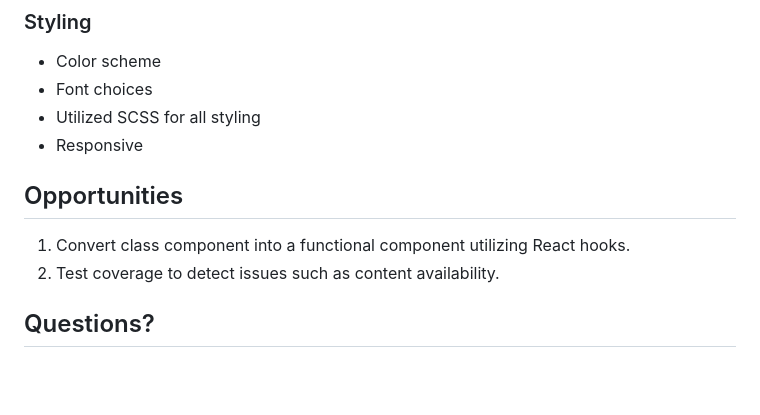
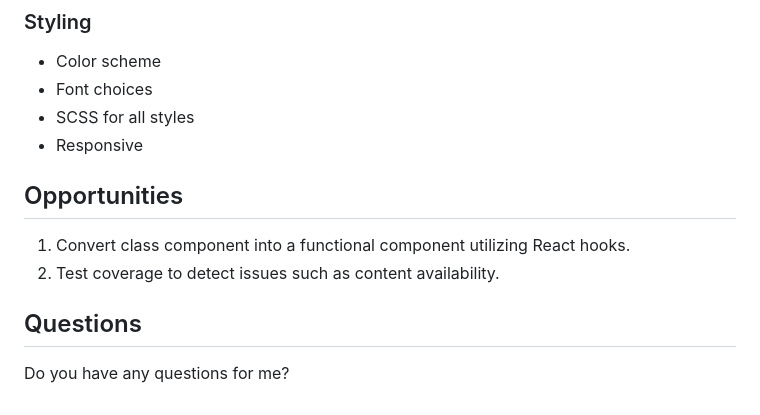
Before and after one commit to levibrooke/um-what-day-is-it, a Markdown page: design.md, the part around the change printed below. Rendered like a GitHub page; blank space fills up the shorter version.

```diff
--- a/design.md
+++ b/design.md
@@ -129,11 +139,12 @@ This diagram describes the structure of the React components and how the Google
 ### Styling
 - Color scheme
 - Font choices
-- Utilized SCSS for all styling
+- SCSS for all styles
 - Responsive
 
 ## Opportunities
 1. Convert class component into a functional component utilizing React hooks.
 2. Test coverage to detect issues such as content availability.
 
-## Questions?
+## Questions
+Do you have any questions for me?
```
Also changed, not shown: other parts of design.md (+15 -5 lines), static/view-1.png (added), static/view-2.png (added), static/view-3.png (added).
